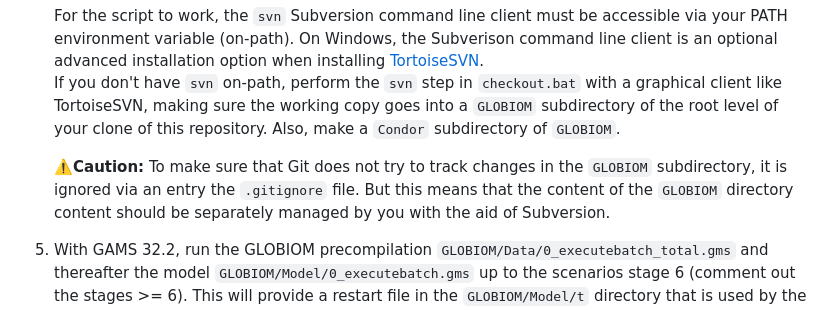
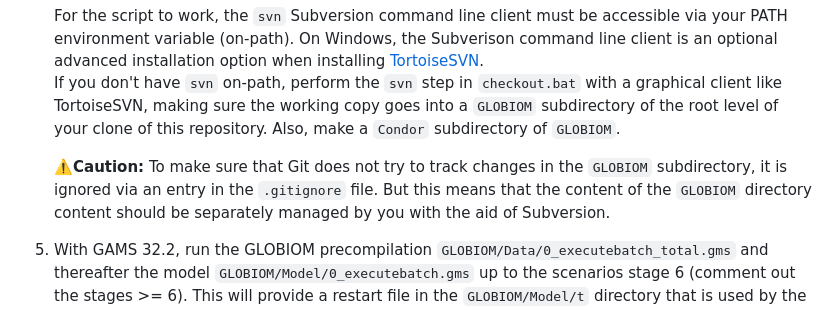
Before and after one commit to iiasa/GLOBIOM-G4M-link, a Markdown page: README.md, the part around the change. GitHub-like rendering.

Commit message:
Add missing 'in'

```diff
--- a/README.md
+++ b/README.md
@@ -44,7 +44,7 @@ Automatize the [link between GLOBIOM and G4M](https://iiasa.github.io/GLOBIOM/do
    subdirectory of `GLOBIOM`.
 
    **:warning:Caution:** To make sure that Git does not try to track changes in the `GLOBIOM`
-   subdirectory, it is ignored via an entry the `.gitignore` file. But this means that the
+   subdirectory, it is ignored via an entry in the `.gitignore` file. But this means that the
    content of the `GLOBIOM` directory content should be separately managed by you with the aid
    of Subversion.
 
```
